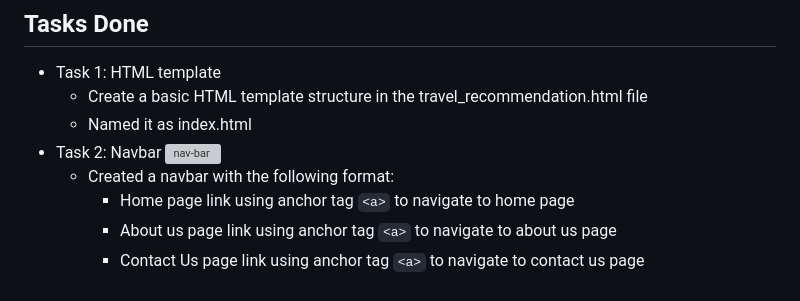
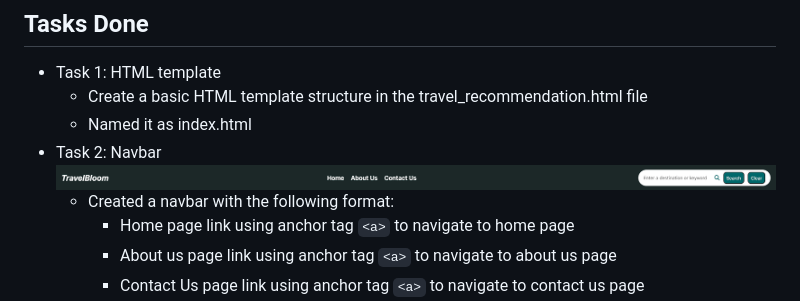
Before and after one commit to bernie-haxx/Travel-Bloom, a Markdown page: README.md, the part around the change. GitHub-like rendering; pictures changed too: images/nav_bar.png (added); grey boxes are pictures that could not be loaded.

Commit message:
README Images added

```diff
--- a/README.md
+++ b/README.md
@@ -11,7 +11,7 @@ This is a travel Recommendation Website created for the IBM Skills Network Cours
     - Create a basic HTML template structure in the travel_recommendation.html file
     - Named it as index.html
 - Task 2: Navbar
-    ![nav-bar](./images/navbar.png)
+    ![nav-bar](./images/nav_bar.png)
     - Created a navbar with the following format:
         - Home page link using anchor tag `<a>` to navigate to home page
         - About us page link using anchor tag `<a>` to navigate to about us page
```
